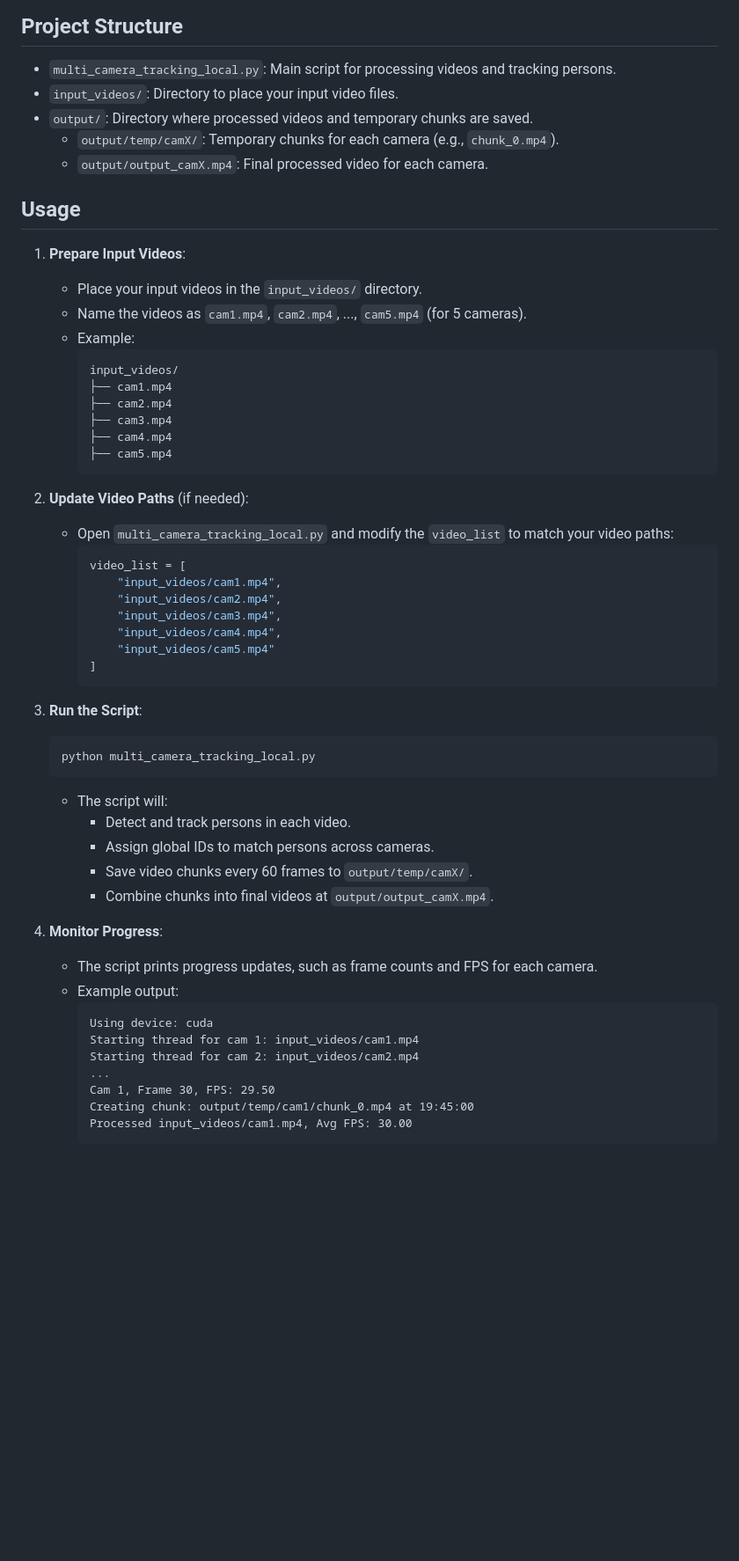
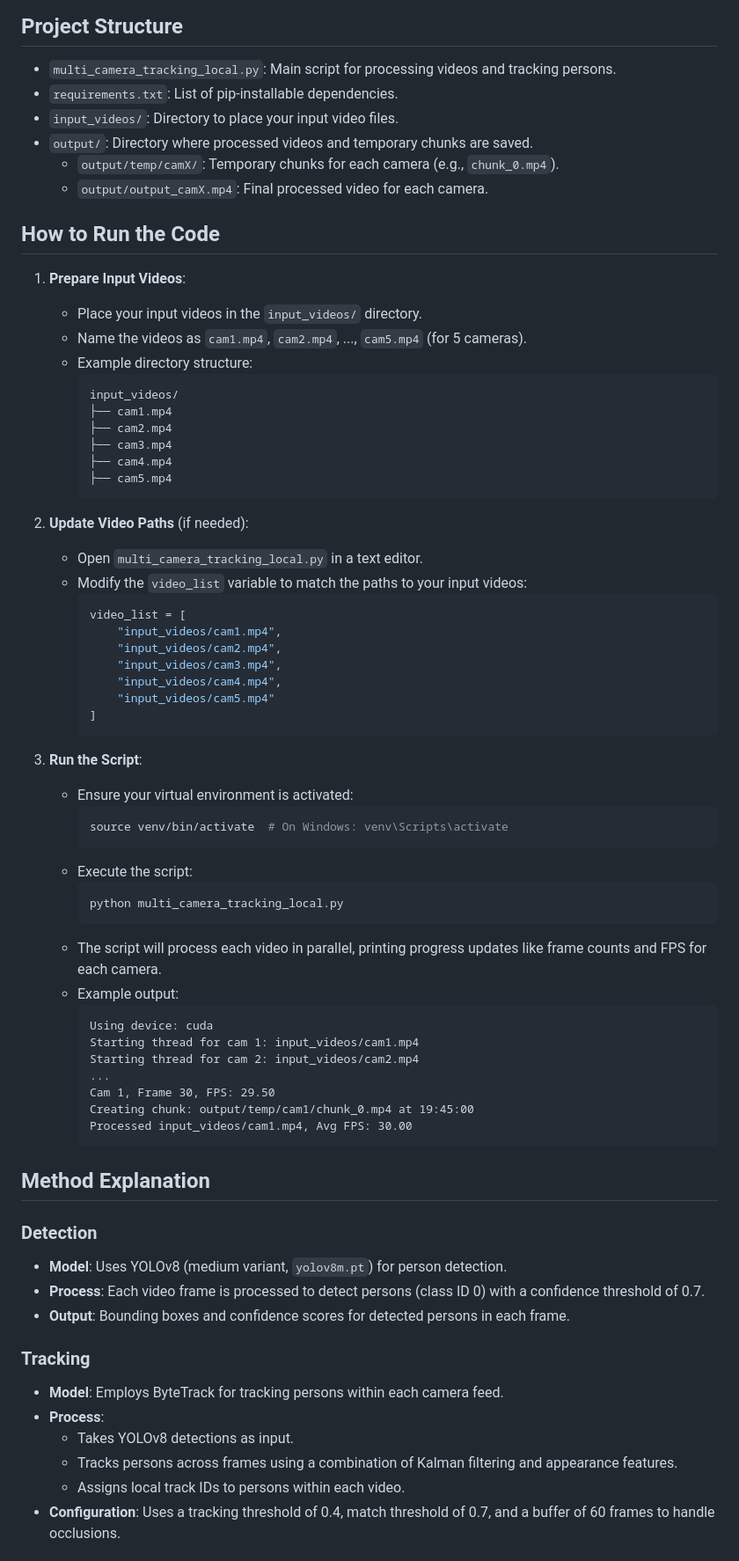
Before and after one commit to Atulsah17/Multi-Camera-Person-Tracking, a Markdown page: README.markdown, the part around one of its changes. Shown at 88% size. Rendered like a GitHub page; blank space fills up the shorter version.

````diff
--- a/README.markdown
+++ b/README.markdown
@@ -71,16 +64,17 @@ This project implements a multi-camera person tracking system that identifies an
 
 ## Project Structure
 - `multi_camera_tracking_local.py`: Main script for processing videos and tracking persons.
+- `requirements.txt`: List of pip-installable dependencies.
 - `input_videos/`: Directory to place your input video files.
 - `output/`: Directory where processed videos and temporary chunks are saved.
   - `output/temp/camX/`: Temporary chunks for each camera (e.g., `chunk_0.mp4`).
   - `output/output_camX.mp4`: Final processed video for each camera.
 
-## Usage
+## How to Run the Code
 1. **Prepare Input Videos**:
    - Place your input videos in the `input_videos/` directory.
    - Name the videos as `cam1.mp4`, `cam2.mp4`, ..., `cam5.mp4` (for 5 cameras).
-   - Example:
+   - Example directory structure:
      ```
      input_videos/
      ├── cam1.mp4
@@ -91,7 +85,8 @@ This project implements a multi-camera person tracking system that identifies an
      ```
 
 2. **Update Video Paths** (if needed):
-   - Open `multi_camera_tracking_local.py` and modify the `video_list` to match your video paths:
+   - Open `multi_camera_tracking_local.py` in a text editor.
+   - Modify the `video_list` variable to match the paths to your input videos:
      ```python
      video_list = [
          "input_videos/cam1.mp4",
@@ -103,17 +98,15 @@ This project implements a multi-camera person tracking system that identifies an
      ```
 
 3. **Run the Script**:
-   ```bash
-   python multi_camera_tracking_local.py
-   ```
-   - The script will:
-     - Detect and track persons in each video.
-     - Assign global IDs to match persons across cameras.
-     - Save video chunks every 60 frames to `output/temp/camX/`.
-     - Combine chunks into final videos at `output/output_camX.mp4`.
-
-4. **Monitor Progress**:
-   - The script prints progress updates, such as frame counts and FPS for each camera.
+   - Ensure your virtual environment is activated:
+     ```bash
+     source venv/bin/activate  # On Windows: venv\Scripts\activate
+     ```
+   - Execute the script:
+     ```bash
+     python multi_camera_tracking_local.py
+     ```
+   - The script will process each video in parallel, printing progress updates like frame counts and FPS for each camera.
    - Example output:
      ```
      Using device: cuda
@@ -124,3 +117,18 @@ This project implements a multi-camera person tracking system that identifies an
      Creating chunk: output/temp/cam1/chunk_0.mp4 at 19:45:00
      Processed input_videos/cam1.mp4, Avg FPS: 30.00
      ```
+
+## Method Explanation
+### Detection
+- **Model**: Uses YOLOv8 (medium variant, `yolov8m.pt`) for person detection.
+- **Process**: Each video frame is processed to detect persons (class ID 0) with a confidence threshold of 0.7.
+- **Output**: Bounding boxes and confidence scores for detected persons in each frame.
+
+### Tracking
+- **Model**: Employs ByteTrack for tracking persons within each camera feed.
+- **Process**:
+  - Takes YOLOv8 detections as input.
+  - Tracks persons across frames using a combination of Kalman filtering and appearance features.
+  - Assigns local track IDs to persons within each video.
+- **Configuration**: Uses a tracking threshold of 0.4, match threshold of 0.7, and a buffer of 60 frames to handle occlusions.
+
````
Also changed, not shown: other parts of README.markdown (+21 -17 lines).
